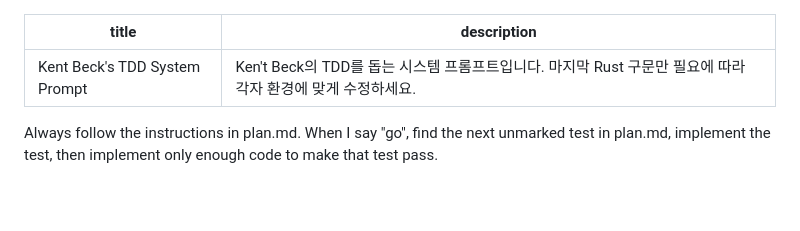
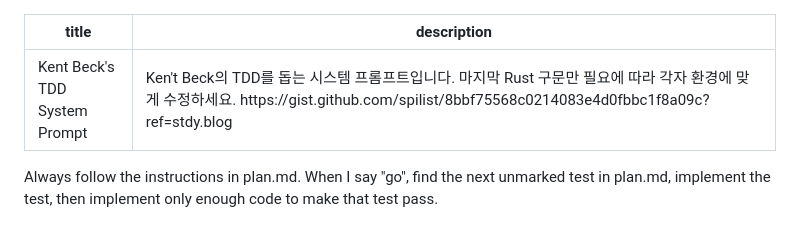
Before and after one commit to today-self-study/cursor-rules, a Markdown page: rules/kent-becks-tdd-system-prompt.md, the part around the change. Rendered like a GitHub page; blank space fills up the shorter version.

```diff
--- a/rules/kent-becks-tdd-system-prompt.md
+++ b/rules/kent-becks-tdd-system-prompt.md
@@ -1,6 +1,6 @@
 ---
 title: "Kent Beck's TDD System Prompt"
-description: "Ken't Beck의 TDD를 돕는 시스템 프롬프트입니다. 마지막 Rust 구문만 필요에 따라 각자 환경에 맞게 수정하세요."
+description: "Ken't Beck의 TDD를 돕는 시스템 프롬프트입니다. 마지막 Rust 구문만 필요에 따라 각자 환경에 맞게 수정하세요. https://gist.github.com/spilist/8bbf75568c0214083e4d0fbbc1f8a09c?ref=stdy.blog"
 ---
 
 Always follow the instructions in plan.md. When I say "go", find the next unmarked test in plan.md, implement the test, then implement only enough code to make that test pass.
```
